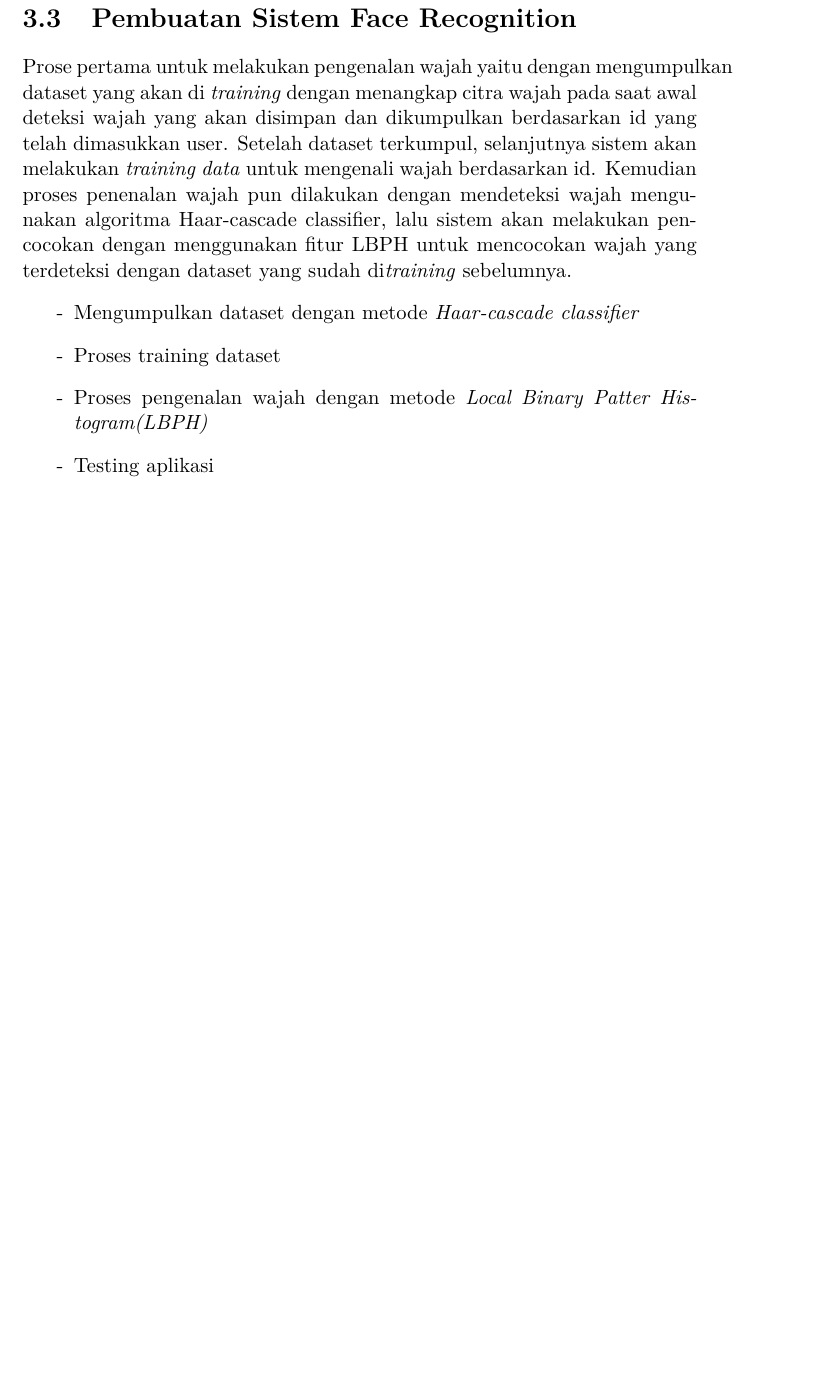
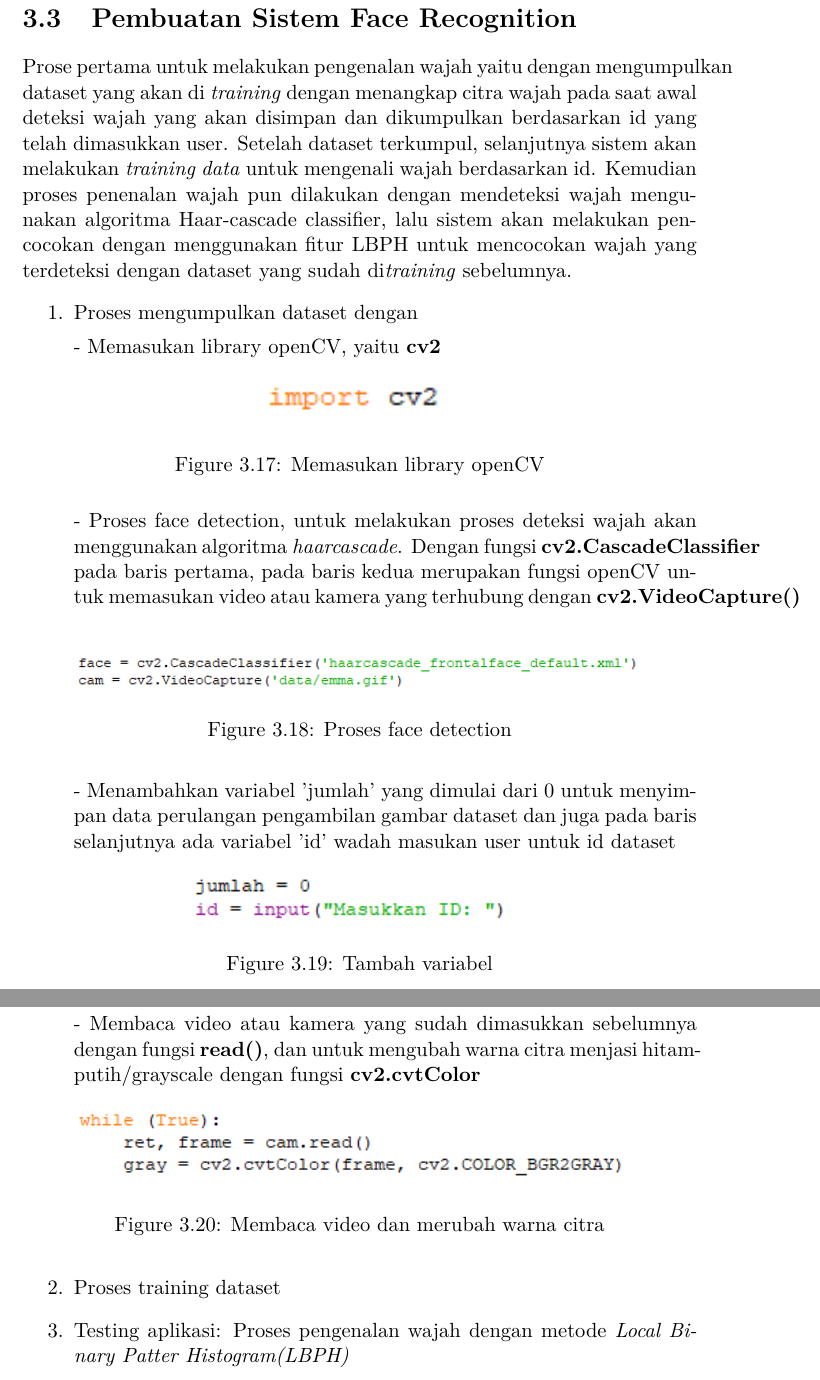
Before and after one commit to Classroom-Dev-Team/BukuPanduanAI-FaceRecognition, a LaTeX book (main.tex, which reads chapter/proses_face_recognition.tex): part of page 15 of 15 before the commit and two parts of pages 16 and 17 of 17 after it, the two joined at a grey line, cut so that both start at the same text, the shorter picture padded with empty space. Compiled offline with pdfLaTeX.

Commit message:
Menambahkan gambar dan model algoritma pada openCV

```diff
--- a/chapter/proses_face_recognition.tex
+++ b/chapter/proses_face_recognition.tex
@@ -1,10 +1,43 @@
 \newpage
 \section{Pembuatan Sistem Face Recognition}
-Prose pertama untuk melakukan pengenalan wajah yaitu dengan mengumpulkan dataset yang akan di \emph{training} dengan menangkap citra wajah pada saat awal deteksi wajah yang akan disimpan dan dikumpulkan berdasarkan id yang telah dimasukkan user. Setelah dataset terkumpul, selanjutnya
-sistem akan melakukan \emph{training data} untuk mengenali wajah berdasarkan id. Kemudian proses penenalan wajah pun dilakukan dengan mendeteksi wajah mengunakan algoritma Haar-cascade classifier, lalu sistem akan melakukan pencocokan dengan menggunakan fitur LBPH untuk mencocokan wajah yang terdeteksi dengan dataset yang sudah di\emph{training} sebelumnya.
-\begin{enumerate}[- ]
-\item Mengumpulkan dataset dengan metode \emph{Haar-cascade classifier}
+Prose pertama untuk melakukan pengenalan wajah yaitu dengan mengumpulkan dataset yang akan di \emph{training} dengan menangkap citra wajah pada saat awal deteksi wajah yang akan
+disimpan dan dikumpulkan berdasarkan id yang telah dimasukkan user. Setelah dataset terkumpul, selanjutnya sistem akan melakukan \emph{training data} untuk mengenali wajah berdasarkan id.
+Kemudian proses penenalan wajah pun dilakukan dengan mendeteksi wajah mengunakan algoritma Haar-cascade classifier, lalu sistem akan melakukan pencocokan dengan menggunakan fitur LBPH
+untuk mencocokan wajah yang terdeteksi dengan dataset yang sudah di\emph{training} sebelumnya.
+\begin{enumerate}[1.]
+\item Proses mengumpulkan dataset dengan
+
+- Memasukan library openCV, yaitu \textbf{cv2}
+\begin{figure}[h!]
+    \centering
+    \includegraphics[width=0.3\linewidth]{images/fr_1.PNG}
+    \caption{Memasukan library openCV}
+\end{figure}
+
+-  Proses face detection, untuk melakukan proses deteksi wajah akan menggunakan algoritma \emph{haarcascade}. Dengan fungsi \textbf{cv2.CascadeClassifier} pada baris pertama,
+pada baris kedua merupakan fungsi openCV untuk memasukan video atau kamera yang terhubung dengan \textbf{cv2.VideoCapture()}
+\begin{figure}[h!]
+    \centering
+    \includegraphics[width=0.85\linewidth]{images/fr_2.PNG}
+    \caption{Proses face detection}
+\end{figure}
+
+- Menambahkan variabel 'jumlah' yang dimulai dari 0 untuk menyimpan data perulangan pengambilan gambar dataset
+dan juga pada baris selanjutnya ada variabel 'id' wadah masukan user untuk id dataset
+\begin{figure}[h!]
+    \centering
+    \includegraphics[width=0.5\linewidth]{images/fr_3.PNG}
+    \caption{Tambah variabel}
+\end{figure}
+\newpage
+- Membaca video atau kamera yang sudah dimasukkan sebelumnya dengan fungsi \textbf{read()}, dan untuk mengubah warna citra menjasi hitam-putih/grayscale
+dengan fungsi \textbf{cv2.cvtColor}
+\begin{figure}[h!]
+    \centering
+    \includegraphics[width=0.85\linewidth]{images/fr_4.PNG}
+    \caption{Membaca video dan merubah warna citra}
+\end{figure}
+
 \item Proses training dataset
-\item Proses pengenalan wajah dengan metode \emph{Local Binary Patter Histogram(LBPH)}
-\item Testing aplikasi
+\item Testing aplikasi: Proses pengenalan wajah dengan metode \emph{Local Binary Patter Histogram(LBPH)}
 \end{enumerate}
```
Also changed, not shown: chapter/model_algoritma_face_recognition_opencv.tex (+14 -0 lines), images/algoritma_fisherface.PNG (added), images/fr_1.PNG (added), images/fr_2.PNG (added), images/fr_3.PNG (added), images/fr_4.PNG (added), images/fr_5.PNG (added), images/fr_6.PNG (added), images/fr_full.PNG (added), main.pdf, 8 other files.
